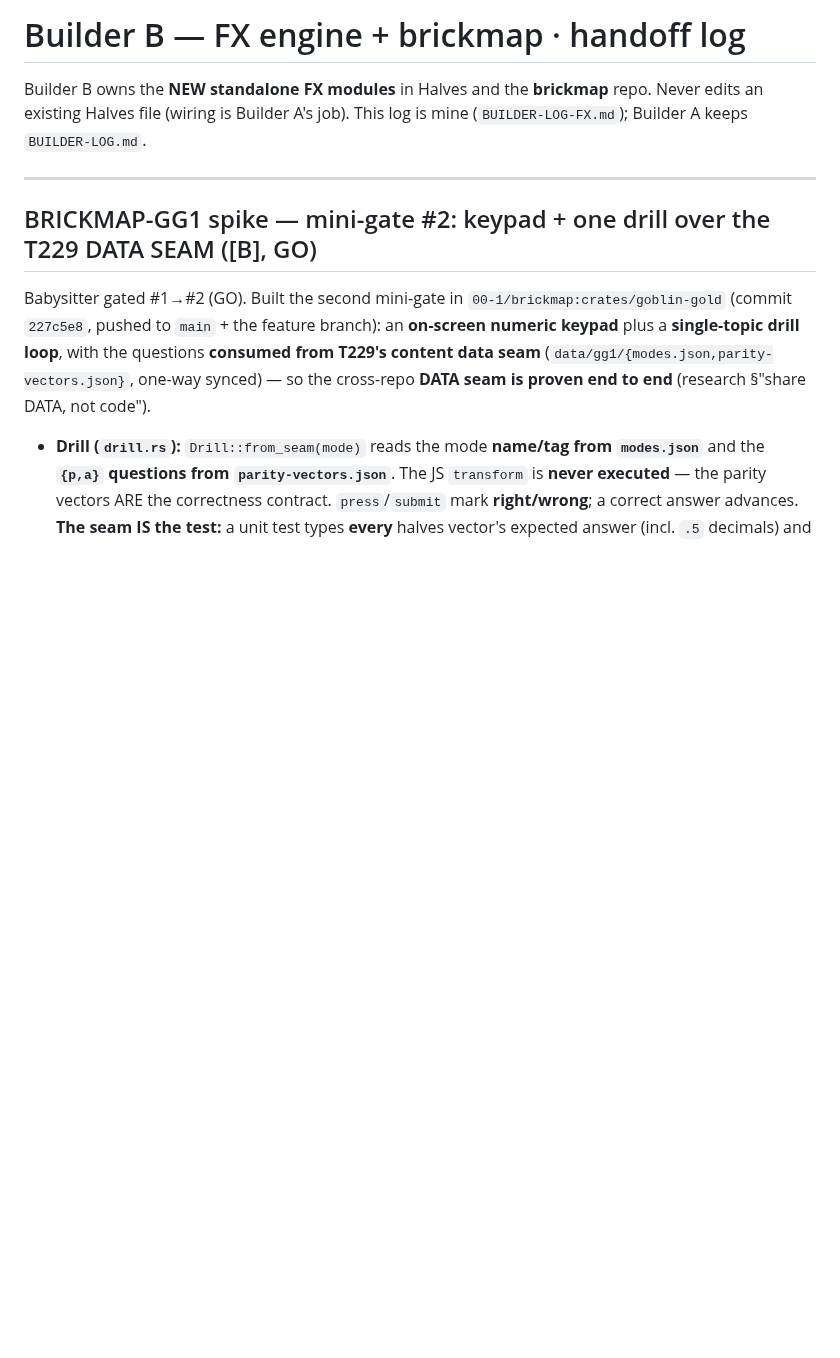
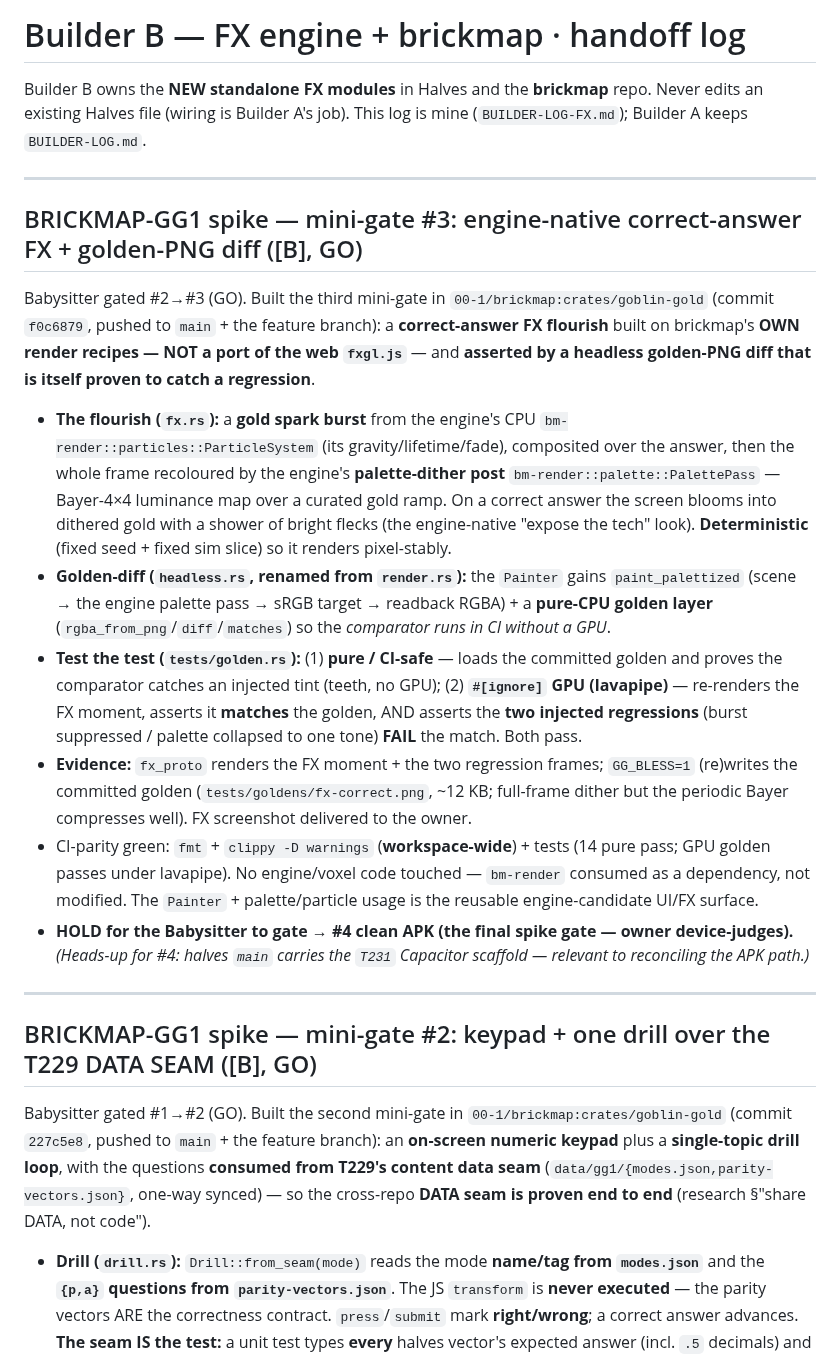
Before and after one commit to 00-1/halves, a Markdown page: docs/agent/BUILDER-LOG-FX.md, the part around the change. Drawn GitHub-style; blank space fills up the shorter version.

Commit message:
docs: log BRICKMAP-GG1 mini-gate #3 (engine-native FX + golden-PNG diff)
Builder B gate-#3 entry: correct-answer FX flourish on bm-render's own recipes
(particle burst + palette dither, NOT fxgl.js), asserted by a headless
golden-PNG diff proven to catch injected regressions. HOLD for the next gate.

Co-Authored-By: Claude Opus 4.7 <noreply@anthropic.com>
Claude-Session: https://claude.ai/code/session_01E9cJYJn3cUqfGgC4TZffwe

```diff
--- a/docs/agent/BUILDER-LOG-FX.md
+++ b/docs/agent/BUILDER-LOG-FX.md
@@ -3,6 +3,39 @@
 Builder B owns the **NEW standalone FX modules** in Halves and the **brickmap** repo.
 Never edits an existing Halves file (wiring is Builder A's job). This log is mine
 (`BUILDER-LOG-FX.md`); Builder A keeps `BUILDER-LOG.md`.
+
+---
+
+## BRICKMAP-GG1 spike — mini-gate #3: engine-native correct-answer FX + golden-PNG diff ([B], GO)
+
+Babysitter gated #2→#3 (GO). Built the third mini-gate in `00-1/brickmap:crates/goblin-gold`
+(commit `f0c6879`, pushed to `main` + the feature branch): a **correct-answer FX flourish** built
+on brickmap's **OWN render recipes — NOT a port of the web `fxgl.js`** — and **asserted by a
+headless golden-PNG diff that is itself proven to catch a regression**.
+- **The flourish (`fx.rs`):** a **gold spark burst** from the engine's CPU
+  `bm-render::particles::ParticleSystem` (its gravity/lifetime/fade), composited over the answer,
+  then the whole frame recoloured by the engine's **palette-dither post**
+  `bm-render::palette::PalettePass` — Bayer-4×4 luminance map over a curated gold ramp. On a
+  correct answer the screen blooms into dithered gold with a shower of bright flecks (the
+  engine-native "expose the tech" look). **Deterministic** (fixed seed + fixed sim slice) so it
+  renders pixel-stably.
+- **Golden-diff (`headless.rs`, renamed from `render.rs`):** the `Painter` gains `paint_palettized`
+  (scene → the engine palette pass → sRGB target → readback RGBA) + a **pure-CPU golden layer**
+  (`rgba_from_png`/`diff`/`matches`) so the *comparator runs in CI without a GPU*.
+- **Test the test (`tests/golden.rs`):** (1) **pure / CI-safe** — loads the committed golden and
+  proves the comparator catches an injected tint (teeth, no GPU); (2) **`#[ignore]` GPU (lavapipe)**
+  — re-renders the FX moment, asserts it **matches** the golden, AND asserts the **two injected
+  regressions** (burst suppressed / palette collapsed to one tone) **FAIL** the match. Both pass.
+- **Evidence:** `fx_proto` renders the FX moment + the two regression frames; `GG_BLESS=1`
+  (re)writes the committed golden (`tests/goldens/fx-correct.png`, ~12 KB; full-frame dither but the
+  periodic Bayer compresses well). FX screenshot delivered to the owner.
+- CI-parity green: `fmt` + `clippy -D warnings` (**workspace-wide**) + tests (14 pure pass; GPU
+  golden passes under lavapipe). No engine/voxel code touched — `bm-render` consumed as a
+  dependency, not modified. The `Painter` + palette/particle usage is the reusable engine-candidate
+  UI/FX surface.
+- **HOLD for the Babysitter to gate → #4 clean APK (the final spike gate — owner device-judges).**
+  *(Heads-up for #4: halves `main` carries the `T231` Capacitor scaffold — relevant to reconciling
+  the APK path.)*
 
 ---
 
```
